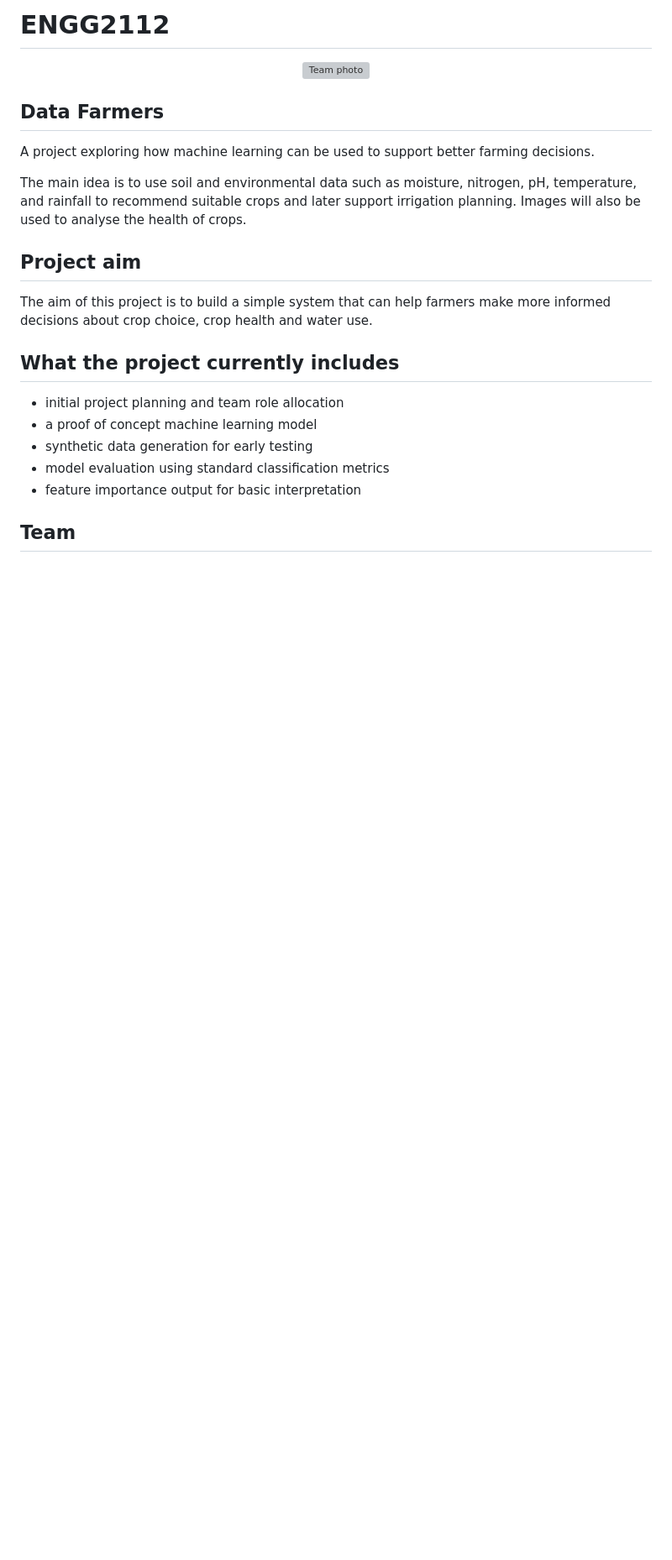
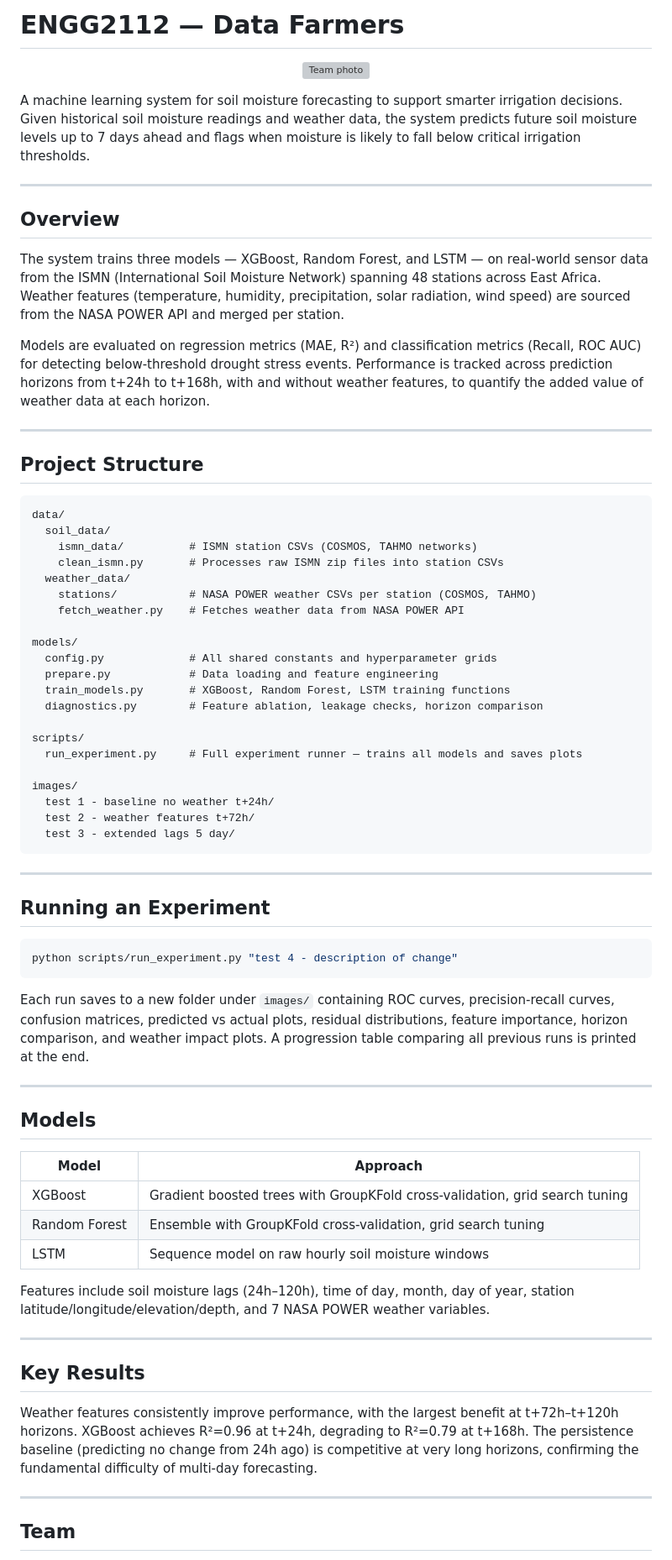
Before and after one commit to anguswyles/Engg2112, a Markdown page: README.md, the part around one of its changes. Shown at 84% size. Drawn GitHub-style; blank space fills up the shorter version; grey boxes are pictures that could not be loaded.

Commit message:
Rewrite README to reflect final project state

````diff
--- a/README.md
+++ b/README.md
@@ -1,26 +1,76 @@
-# ENGG2112
+# ENGG2112 — Data Farmers
 
 <p align="center">
   <img src="images/datafarmers.png" alt="Team photo" width="700"/>
 </p>
 
-## Data Farmers
+A machine learning system for soil moisture forecasting to support smarter irrigation decisions. Given historical soil moisture readings and weather data, the system predicts future soil moisture levels up to 7 days ahead and flags when moisture is likely to fall below critical irrigation thresholds.
 
-A project exploring how machine learning can be used to support better farming decisions.
+---
 
-The main idea is to use soil and environmental data such as moisture, nitrogen, pH, temperature, and rainfall to recommend suitable crops and later support irrigation planning. Images will also be used to analyse the health of crops.
+## Overview
 
-## Project aim
+The system trains three models — XGBoost, Random Forest, and LSTM — on real-world sensor data from the ISMN (International Soil Moisture Network) spanning 48 stations across East Africa. Weather features (temperature, humidity, precipitation, solar radiation, wind speed) are sourced from the NASA POWER API and merged per station.
 
-The aim of this project is to build a simple system that can help farmers make more informed decisions about crop choice, crop health and water use.
+Models are evaluated on regression metrics (MAE, R²) and classification metrics (Recall, ROC AUC) for detecting below-threshold drought stress events. Performance is tracked across prediction horizons from t+24h to t+168h, with and without weather features, to quantify the added value of weather data at each horizon.
 
-## What the project currently includes
+---
 
-- initial project planning and team role allocation
-- a proof of concept machine learning model
-- synthetic data generation for early testing
-- model evaluation using standard classification metrics
-- feature importance output for basic interpretation
+## Project Structure
+
+```
+data/
+  soil_data/
+    ismn_data/          # ISMN station CSVs (COSMOS, TAHMO networks)
+    clean_ismn.py       # Processes raw ISMN zip files into station CSVs
+  weather_data/
+    stations/           # NASA POWER weather CSVs per station (COSMOS, TAHMO)
+    fetch_weather.py    # Fetches weather data from NASA POWER API
+
+models/
+  config.py             # All shared constants and hyperparameter grids
+  prepare.py            # Data loading and feature engineering
+  train_models.py       # XGBoost, Random Forest, LSTM training functions
+  diagnostics.py        # Feature ablation, leakage checks, horizon comparison
+
+scripts/
+  run_experiment.py     # Full experiment runner — trains all models and saves plots
+
+images/
+  test 1 - baseline no weather t+24h/
+  test 2 - weather features t+72h/
+  test 3 - extended lags 5 day/
+```
+
+---
+
+## Running an Experiment
+
+```bash
+python scripts/run_experiment.py "test 4 - description of change"
+```
+
+Each run saves to a new folder under `images/` containing ROC curves, precision-recall curves, confusion matrices, predicted vs actual plots, residual distributions, feature importance, horizon comparison, and weather impact plots. A progression table comparing all previous runs is printed at the end.
+
+---
+
+## Models
+
+| Model | Approach |
+|---|---|
+| XGBoost | Gradient boosted trees with GroupKFold cross-validation, grid search tuning |
+| Random Forest | Ensemble with GroupKFold cross-validation, grid search tuning |
+| LSTM | Sequence model on raw hourly soil moisture windows |
+
+Features include soil moisture lags (24h–120h), time of day, month, day of year, station latitude/longitude/elevation/depth, and 7 NASA POWER weather variables.
+
+---
+
+## Key Results
+
+Weather features consistently improve performance, with the largest benefit at t+72h–t+120h horizons. XGBoost achieves R²=0.96 at t+24h, degrading to R²=0.79 at t+168h. The persistence baseline (predicting no change from 24h ago) is competitive at very long horizons, confirming the fundamental difficulty of multi-day forecasting.
+
+---
 
 ## Team
 
````
Also changed, not shown: other parts of README.md (+6 -17 lines).
